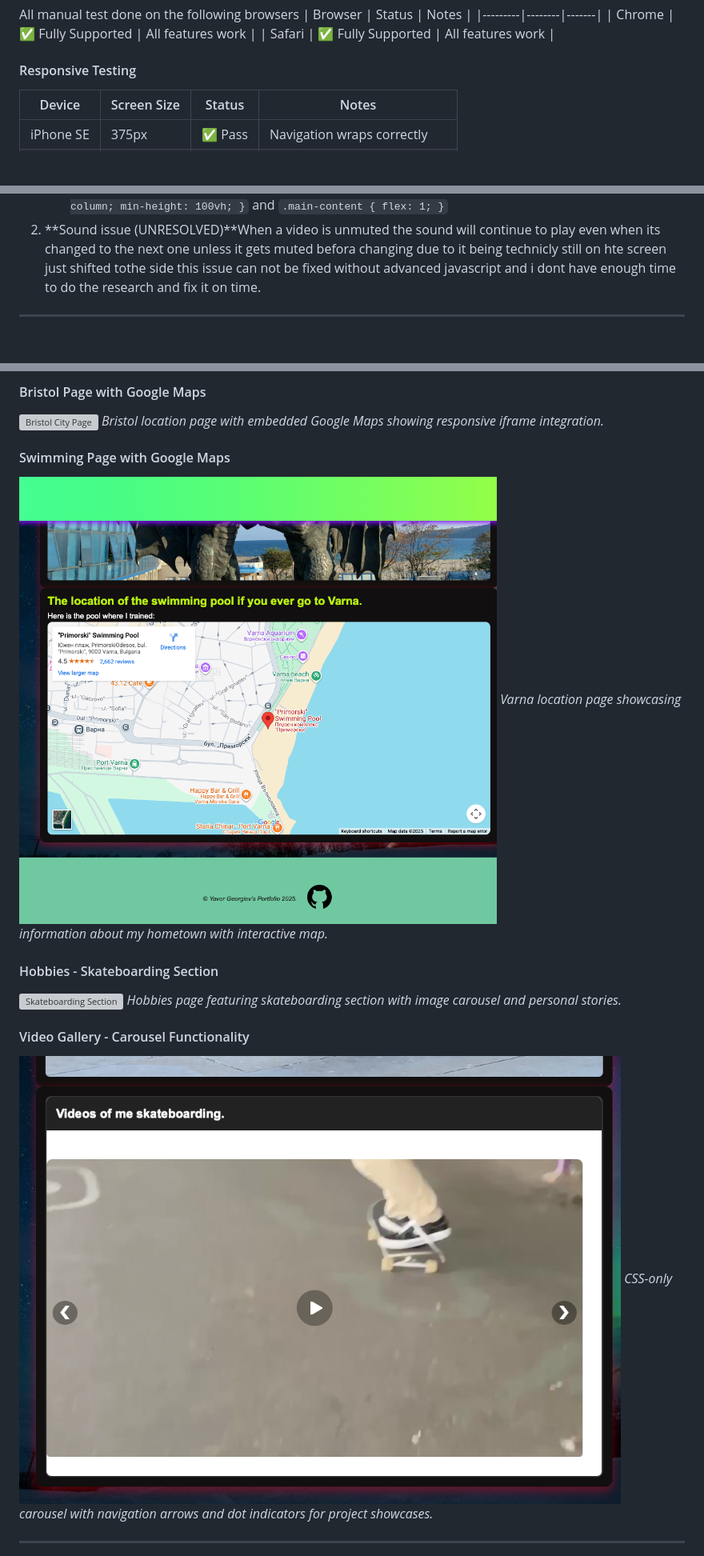
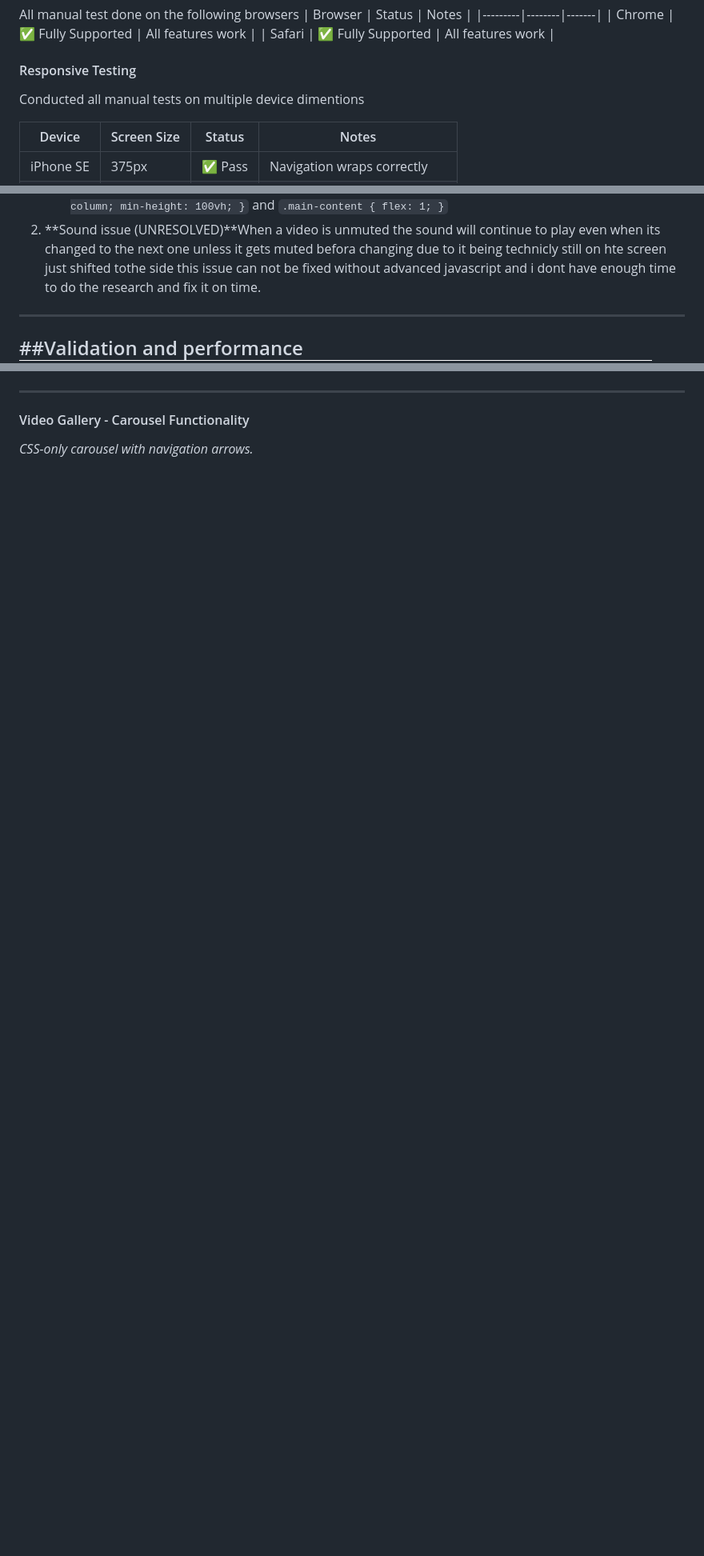
Before and after one commit to yavorgeorgiev2004/autobiography, a Markdown page: README.md, 3 parts joined by grey strips. Shown: that part at 80% size. Drawn GitHub-style; blank space fills up the shorter version; grey boxes are pictures that could not be loaded.

```diff
--- a/README.md
+++ b/README.md
@@ -330,6 +330,7 @@ All manual test done on the following browsers
 
 
 #### Responsive Testing
+Conducted all manual tests on multiple device dimentions
 
 | Device | Screen Size | Status | Notes |
 |--------|------------|--------|-------|
@@ -350,6 +351,7 @@ Used semantic html and alt text on images to ensure screen reder compatibility a
   2. **Sound issue (UNRESOLVED)**When a video is unmuted the sound will continue to play even when its changed to the next one unless it gets muted befora changing due to it being technicly still on hte screen just shifted tothe side this issue can not be fixed without advanced javascript and i dont have enough time to do the research and fix it on time.
 
 ---
+##Validation and performance
 ![html validator](assets/screenshots/html-validator.png)
 ![css validator](assets/screenshots/css-validator.png)
 ![performance metrics](assets/screenshots/performance.png)
@@ -566,22 +552,6 @@ This section documents the visual development of the portfolio, including challe
-#### Bristol Page with Google Maps
-![Bristol City Page](assets/screenshots/bristol-page.png)
-*Bristol location page with embedded Google Maps showing responsive iframe integration.*
-
-#### Swimming Page with Google Maps
-![Varna City Page](assets/screenshots/swimming-page.png)
-*Varna location page showcasing information about my hometown with interactive map.*
-
-#### Hobbies - Skateboarding Section
-![Skateboarding Section](assets/screenshots/hobbies-skateboarding.png)
-*Hobbies page featuring skateboarding section with image carousel and personal stories.*
-
-
-#### Video Gallery - Carousel Functionality
-![Gallery Carousel](assets/screenshots/carousel.png)
-*CSS-only carousel with navigation arrows and dot indicators for project showcases.*
-
 
 ---
-
+#### Video Gallery - Carousel Functionality
+*CSS-only carousel with navigation arrows.*
 ![skateboarding video dropdwon closed](assets/screenshots/sk8-dropdwn-closed.png)
 ![skateboarding video dropdown open](assets/screenshots/sk8-dropdwn-open.png)
```
Also changed, not shown: other parts of README.md (+26 -17 lines).
